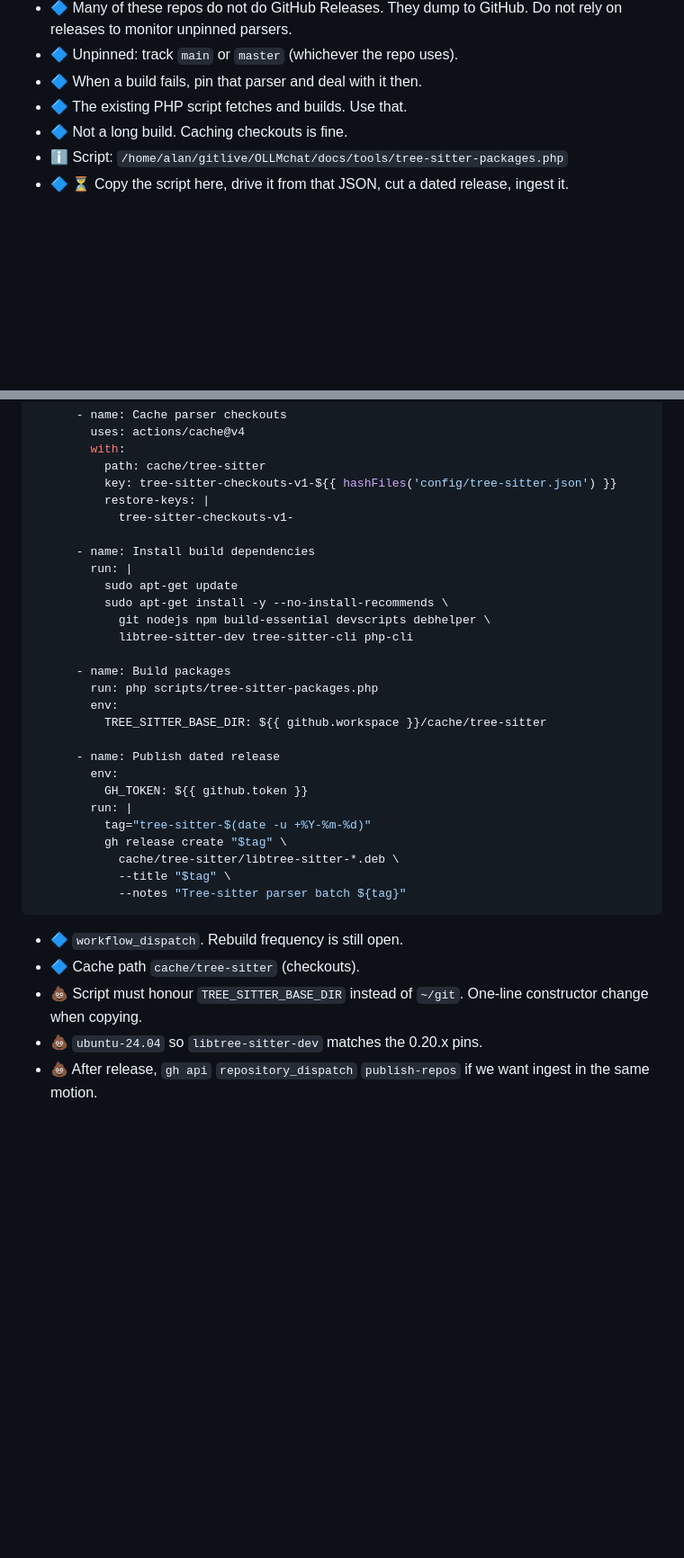
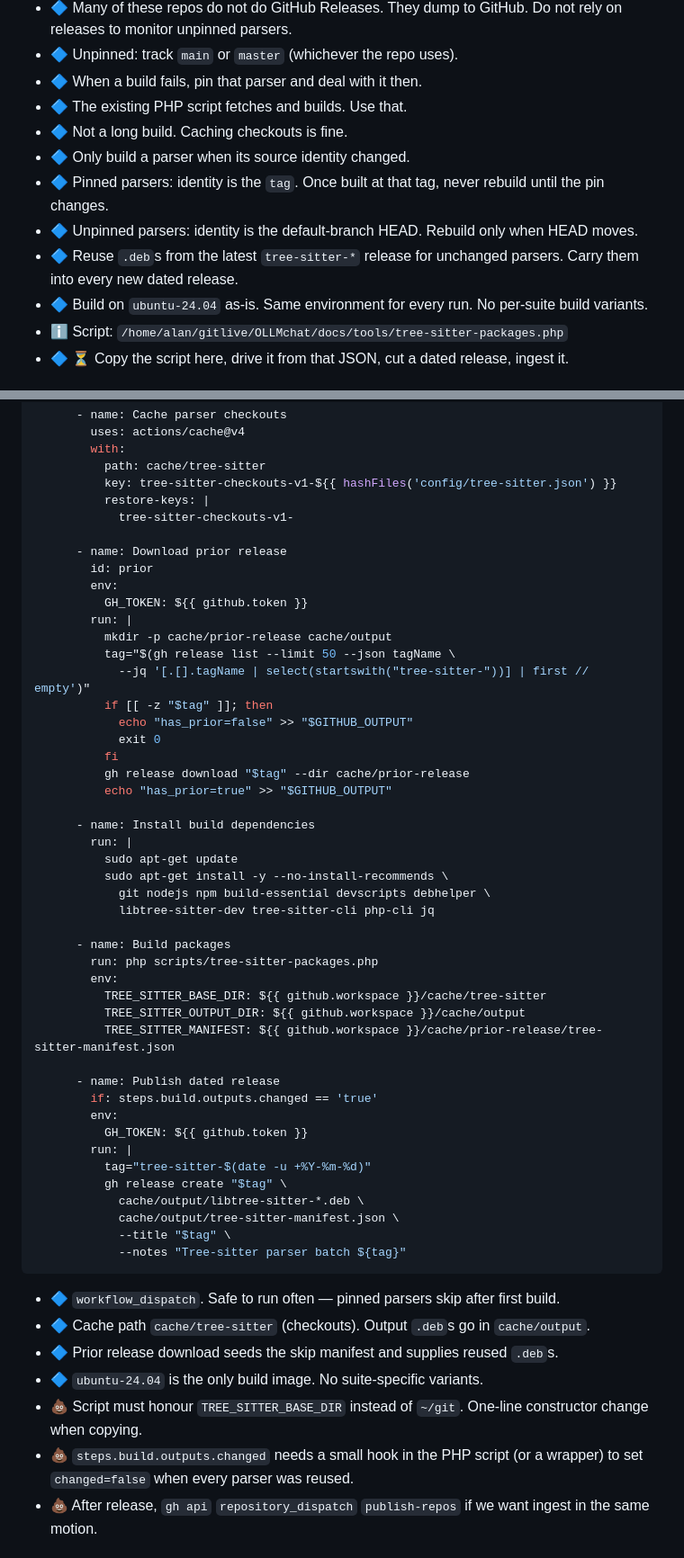
Before and after one commit to roojs/repos, a Markdown page: docs/plans/2-tree-sitter-batch-release.md, 2 parts joined by grey strips. Shown at 90% size. GitHub-like rendering; blank space fills up the shorter version.

````diff
--- a/docs/plans/2-tree-sitter-batch-release.md
+++ b/docs/plans/2-tree-sitter-batch-release.md
@@ -17,6 +17,11 @@ Checklist: `docs/guide-to-writing-plans.md`
 - 🔷 When a build fails, pin that parser and deal with it then.
 - 🔷 The existing PHP script fetches and builds. Use that.
 - 🔷 Not a long build. Caching checkouts is fine.
+- 🔷 Only build a parser when its source identity changed.
+- 🔷 Pinned parsers: identity is the `tag`. Once built at that tag, never rebuild until the pin changes.
+- 🔷 Unpinned parsers: identity is the default-branch HEAD. Rebuild only when HEAD moves.
+- 🔷 Reuse `.deb`s from the latest `tree-sitter-*` release for unchanged parsers. Carry them into every new dated release.
+- 🔷 Build on `ubuntu-24.04` as-is. Same environment for every run. No per-suite build variants.
 - ℹ️ Script: `/home/alan/gitlive/OLLMchat/docs/tools/tree-sitter-packages.php`
 - 🔷 ⏳ Copy the script here, drive it from that JSON, cut a dated release, ingest it.
 
@@ -257,33 +335,54 @@ jobs:
           restore-keys: |
             tree-sitter-checkouts-v1-
 
+      - name: Download prior release
+        id: prior
+        env:
+          GH_TOKEN: ${{ github.token }}
+        run: |
+          mkdir -p cache/prior-release cache/output
+          tag="$(gh release list --limit 50 --json tagName \
+            --jq '[.[].tagName | select(startswith("tree-sitter-"))] | first // empty')"
+          if [[ -z "$tag" ]]; then
+            echo "has_prior=false" >> "$GITHUB_OUTPUT"
+            exit 0
+          fi
+          gh release download "$tag" --dir cache/prior-release
+          echo "has_prior=true" >> "$GITHUB_OUTPUT"
+
       - name: Install build dependencies
         run: |
           sudo apt-get update
           sudo apt-get install -y --no-install-recommends \
             git nodejs npm build-essential devscripts debhelper \
-            libtree-sitter-dev tree-sitter-cli php-cli
+            libtree-sitter-dev tree-sitter-cli php-cli jq
 
       - name: Build packages
         run: php scripts/tree-sitter-packages.php
         env:
           TREE_SITTER_BASE_DIR: ${{ github.workspace }}/cache/tree-sitter
+          TREE_SITTER_OUTPUT_DIR: ${{ github.workspace }}/cache/output
+          TREE_SITTER_MANIFEST: ${{ github.workspace }}/cache/prior-release/tree-sitter-manifest.json
 
       - name: Publish dated release
+        if: steps.build.outputs.changed == 'true'
         env:
           GH_TOKEN: ${{ github.token }}
         run: |
           tag="tree-sitter-$(date -u +%Y-%m-%d)"
           gh release create "$tag" \
-            cache/tree-sitter/libtree-sitter-*.deb \
+            cache/output/libtree-sitter-*.deb \
+            cache/output/tree-sitter-manifest.json \
             --title "$tag" \
             --notes "Tree-sitter parser batch ${tag}"
 ```
 
-- 🔷 `workflow_dispatch`. Rebuild frequency is still open.
-- 🔷 Cache path `cache/tree-sitter` (checkouts).
+- 🔷 `workflow_dispatch`. Safe to run often — pinned parsers skip after first build.
+- 🔷 Cache path `cache/tree-sitter` (checkouts). Output `.deb`s go in `cache/output`.
+- 🔷 Prior release download seeds the skip manifest and supplies reused `.deb`s.
+- 🔷 `ubuntu-24.04` is the only build image. No suite-specific variants.
 - 💩 Script must honour `TREE_SITTER_BASE_DIR` instead of `~/git`. One-line constructor change when copying.
-- 💩 `ubuntu-24.04` so `libtree-sitter-dev` matches the 0.20.x pins.
+- 💩 `steps.build.outputs.changed` needs a small hook in the PHP script (or a wrapper) to set `changed=false` when every parser was reused.
 - 💩 After release, `gh api` `repository_dispatch` `publish-repos` if we want ingest in the same motion.
 
 ## Ingest
````
Also changed, not shown: other parts of docs/plans/2-tree-sitter-batch-release.md (+78 -3 lines).
